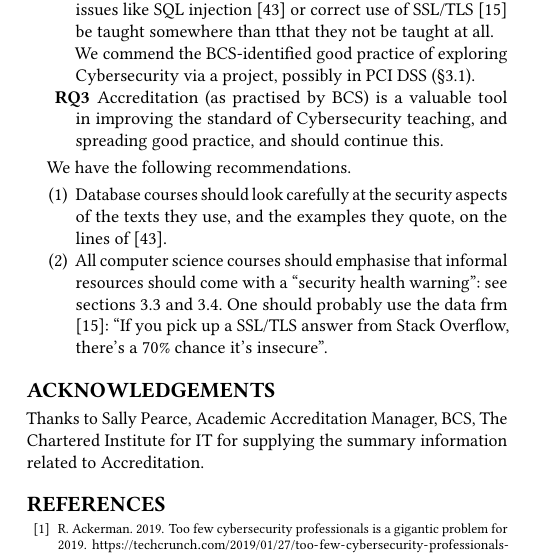
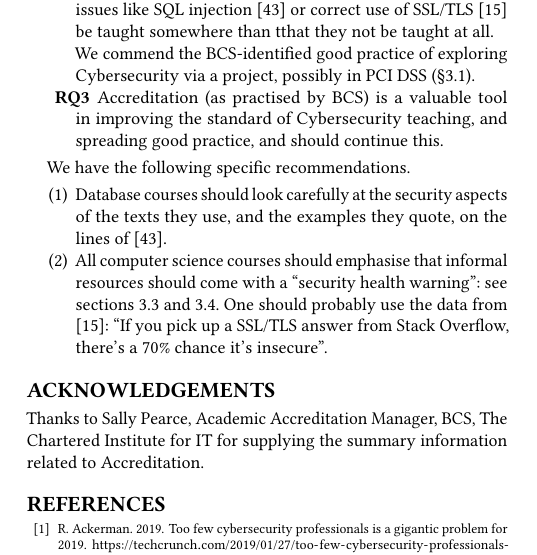
Before and after one commit to tomcrick/FIE2019, a LaTeX paper (ITiCSE2019.tex): part of one column of page 6 of 7, cut so that both start at the same text. Compiled offline with pdfLaTeX.

Commit message:
Typo etc in Recommendations

```diff
--- a/ITiCSE2019.tex
+++ b/ITiCSE2019.tex
@@ -392,10 +392,10 @@ We commend the BCS-identified good practice of exploring Cybersecurity via a pro
 \item[RQ3]Accreditation (as practised by BCS) is a valuable tool in improving the standard of Cybersecurity teaching, and spreading good practice, and should continue this.
 \end{description}
 
-We have the following recommendations.
+We have the following specific recommendations.
 \begin{enumerate}
 \item Database courses should look carefully at the security aspects of the texts they use, and the examples they quote, on the lines of \cite{Drop2019}.
-\item All computer science courses should emphasise that informal resources should come with a ``security health warning'': see sections \ref{sec:informal} and \ref{sec:Java}. One should probably use the data frm \cite{Chenetal2019a}: ``If you pick up a SSL/TLS answer from Stack Overflow, there's a 70\% chance it's insecure''.
+\item All computer science courses should emphasise that informal resources should come with a ``security health warning'': see sections \ref{sec:informal} and \ref{sec:Java}. One should probably use the data from \cite{Chenetal2019a}: ``If you pick up a SSL/TLS answer from Stack Overflow, there's a 70\% chance it's insecure''.
 \end{enumerate}
 
 \section*{Acknowledgements}
```
